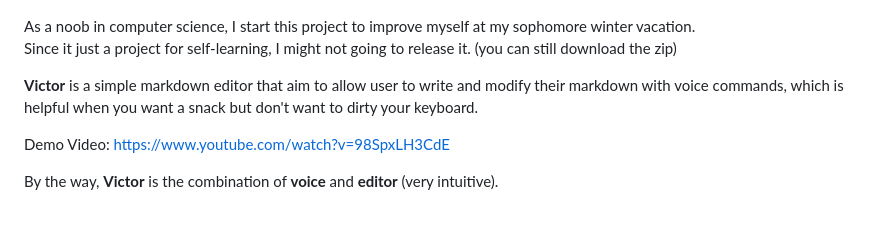
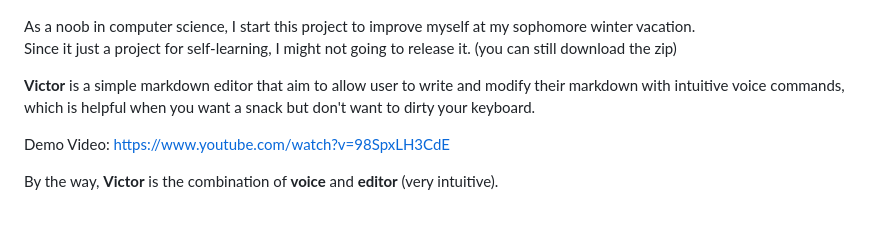
Before and after one commit to Tanimal19/MARK, a Markdown page: README.md, the part around the change. Drawn GitHub-style.

```diff
--- a/README.md
+++ b/README.md
@@ -25,7 +25,7 @@
 As a noob in computer science, I start this project to improve myself at my sophomore winter vacation.
 Since it just a project for self-learning, I might not going to release it. (you can still download the zip)
 
-**Victor** is a simple markdown editor that aim to allow user to write and modify their markdown with voice commands, which is helpful when you want a snack but don't want to dirty your keyboard.
+**Victor** is a simple markdown editor that aim to allow user to write and modify their markdown with intuitive voice commands, which is helpful when you want a snack but don't want to dirty your keyboard.
 
 Demo Video: <https://www.youtube.com/watch?v=98SpxLH3CdE>
 
```
